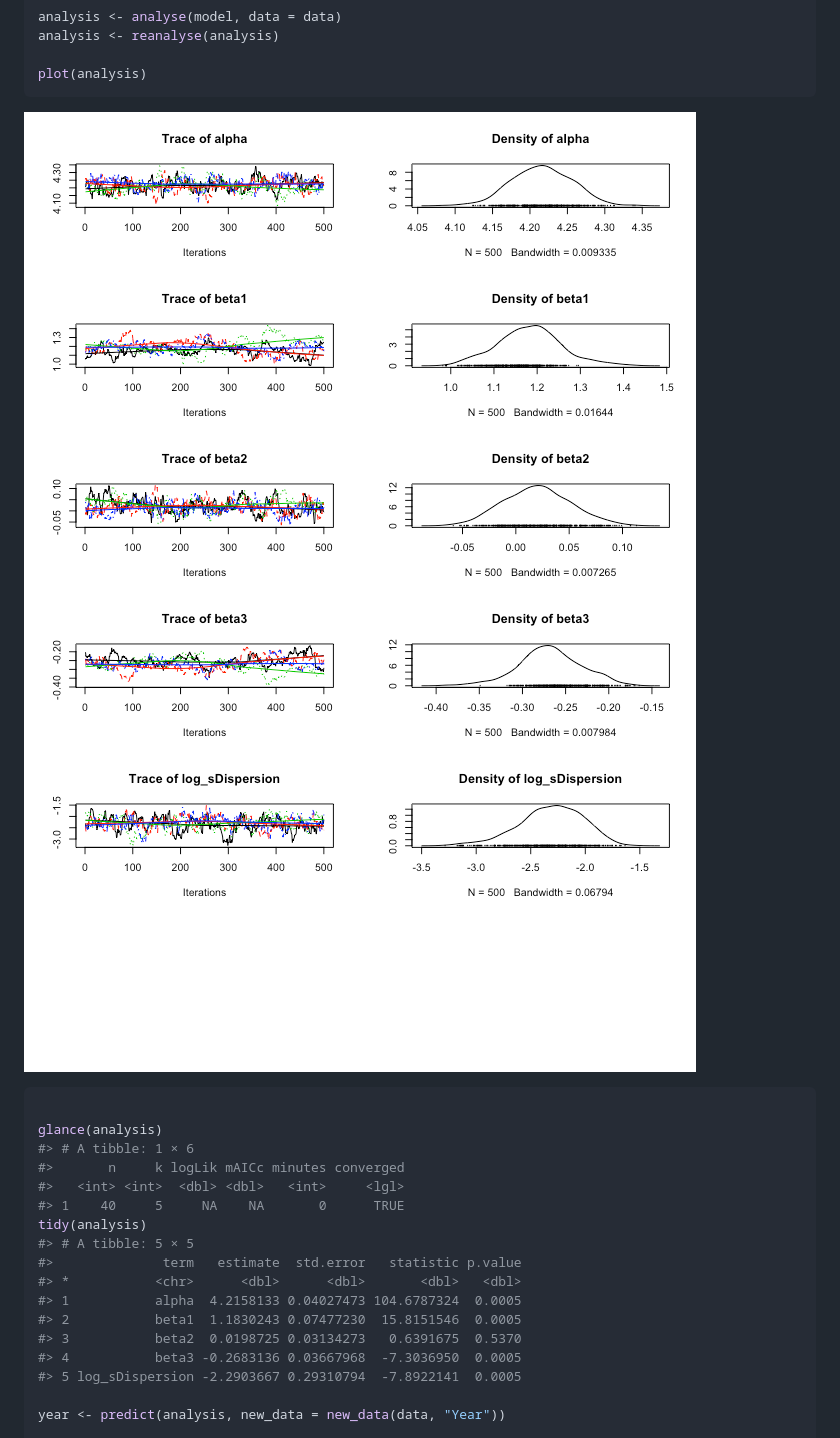
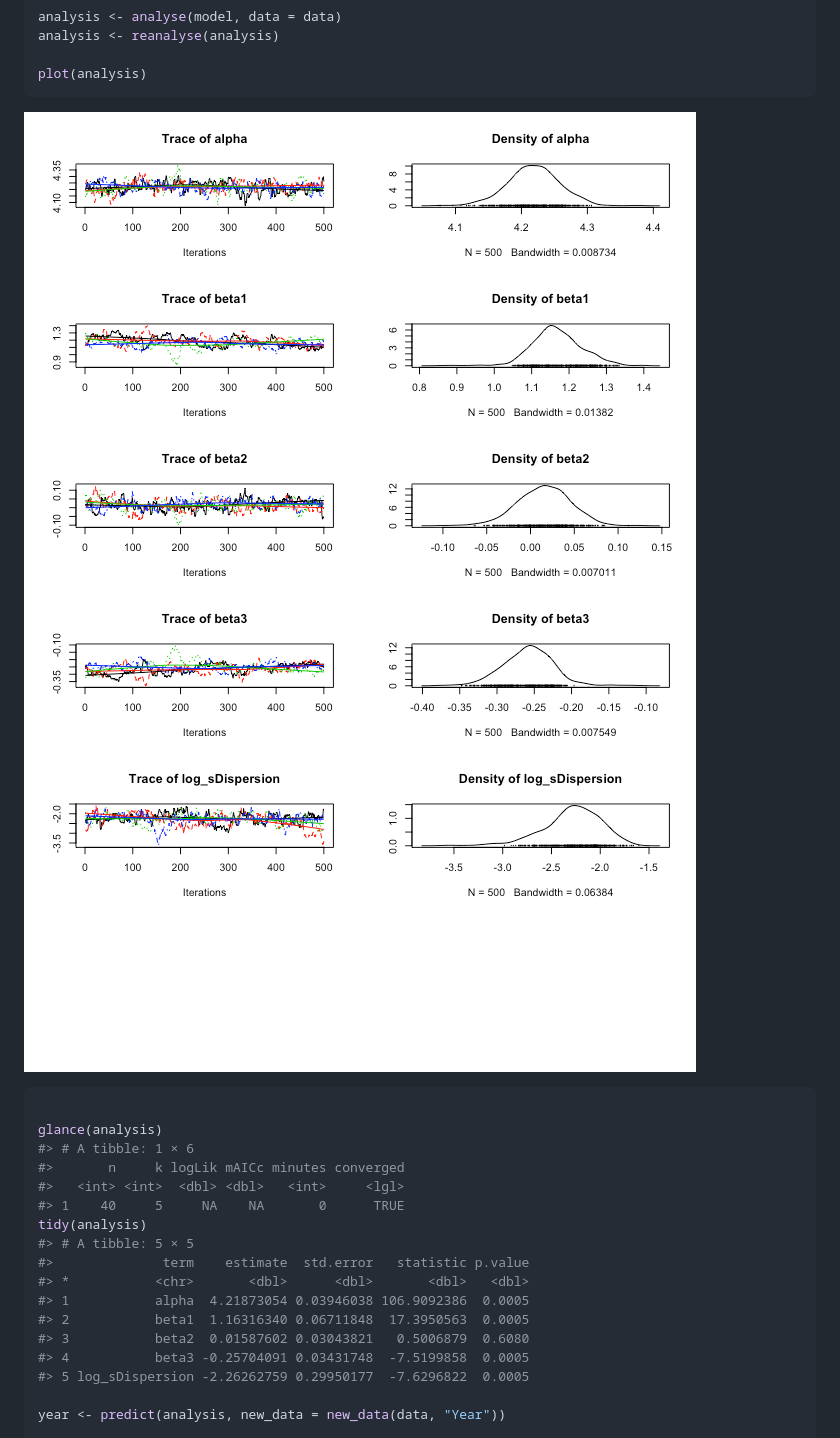
Before and after one commit to poissonconsulting/jmbr, a Markdown page: README.md, the part around the change. Drawn GitHub-style; pictures changed too: README-unnamed-chunk-2-1.png, README-unnamed-chunk-2-2.png.

```diff
--- a/README.md
+++ b/README.md
@@ -73,13 +73,13 @@ glance(analysis)
 #> 1    40     5     NA    NA       0      TRUE
 tidy(analysis)
 #> # A tibble: 5 × 5
-#>              term   estimate  std.error   statistic p.value
-#> *           <chr>      <dbl>      <dbl>       <dbl>   <dbl>
-#> 1           alpha  4.2158133 0.04027473 104.6787324  0.0005
-#> 2           beta1  1.1830243 0.07477230  15.8151546  0.0005
-#> 3           beta2  0.0198725 0.03134273   0.6391675  0.5370
-#> 4           beta3 -0.2683136 0.03667968  -7.3036950  0.0005
-#> 5 log_sDispersion -2.2903667 0.29310794  -7.8922141  0.0005
+#>              term    estimate  std.error   statistic p.value
+#> *           <chr>       <dbl>      <dbl>       <dbl>   <dbl>
+#> 1           alpha  4.21873054 0.03946038 106.9092386  0.0005
+#> 2           beta1  1.16316340 0.06711848  17.3950563  0.0005
+#> 3           beta2  0.01587602 0.03043821   0.5006879  0.6080
+#> 4           beta3 -0.25704091 0.03431748  -7.5199858  0.0005
+#> 5 log_sDispersion -2.26262759 0.29950177  -7.6296822  0.0005
 
 year <- predict(analysis, new_data = new_data(data, "Year"))
 
```
Also changed, not shown: README-unnamed-chunk-2-3.png.
